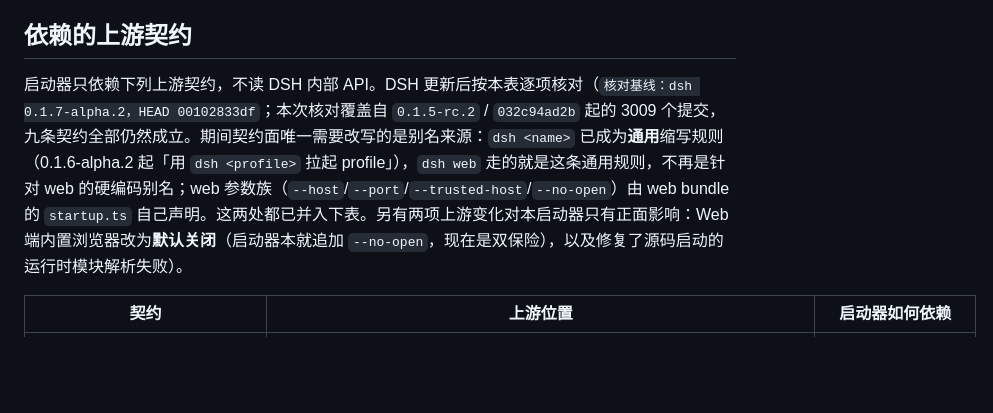
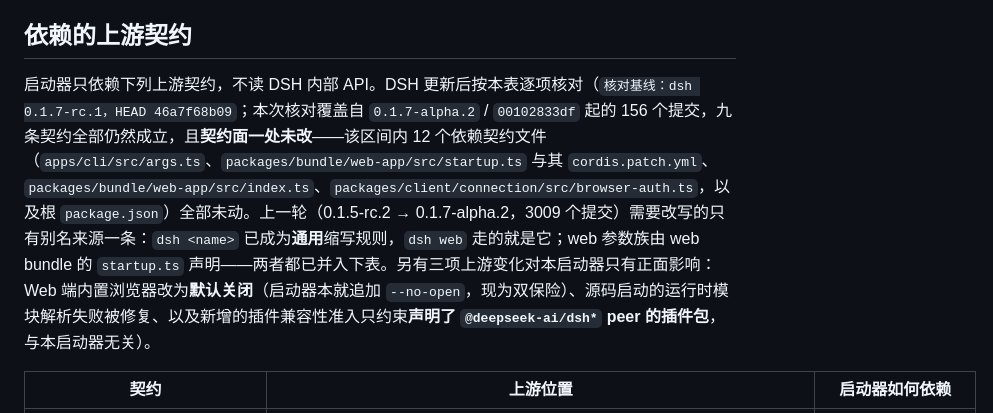
Before and after one commit to zerowlzf/dsh-launcher, a Markdown page: README.md, the part around the change. GitHub-like rendering; blank space fills up the shorter version.

Commit message:
chore(upstream): 契约复核至 dsh 0.1.7-rc.1（契约面一处未改）
九条契约逐条对 dsh 0.1.7-rc.1（HEAD 46a7f68b09，自 0.1.7-alpha.2 / 00102833df
起 156 个提交）复核，全部仍然成立；本次区间内**契约面一处未改**——12 个依赖契约
文件全部未动：`apps/cli/src/args.ts`、`packages/bundle/web-app/src/startup.ts`
与其 `cordis.patch.yml`、`packages/bundle/web-app/src/index.ts`、
`packages/client/connection/src/browser-auth.ts`，以及根 `package.json`。

逐条实测结果（未变）：`dsh <name>` 通用缩写与 web 参数族；`dsh web:` 令牌/就绪
行；`announceReady`；`resolveDistIndex` 与前端包解析锚点；默认 host/port；
`engines.node ^22.19.0 || >=24.0.0`；tsx ESM 源码启动；`dsh --profile desktop`
拒绝；`apps/desktop` 仍 `private: true`；`packageManager pnpm@11.7.0`。

上游两项新变化对本启动器只有正面影响（已记入 README）：源码启动的运行时模块解析
失败被修复；新增的插件兼容性准入只检查 peerDependencies 里以 `@deepseek-ai/dsh`
开头的项，约束的是插件包而非启动器。

```diff
--- a/README.md
+++ b/README.md
@@ -23,7 +23,7 @@
 
 ## 依赖的上游契约
 
-启动器只依赖下列上游契约，不读 DSH 内部 API。DSH 更新后按本表逐项核对（`核对基线：dsh 0.1.7-alpha.2，HEAD 00102833df`；本次核对覆盖自 `0.1.5-rc.2` / `032c94ad2b` 起的 3009 个提交，九条契约全部仍然成立。期间契约面唯一需要改写的是别名来源：`dsh <name>` 已成为**通用**缩写规则（0.1.6-alpha.2 起「用 `dsh <profile>` 拉起 profile」），`dsh web` 走的就是这条通用规则，不再是针对 web 的硬编码别名；web 参数族（`--host`/`--port`/`--trusted-host`/`--no-open`）由 web bundle 的 `startup.ts` 自己声明。这两处都已并入下表。另有两项上游变化对本启动器只有正面影响：Web 端内置浏览器改为**默认关闭**（启动器本就追加 `--no-open`，现在是双保险），以及修复了源码启动的运行时模块解析失败）。
+启动器只依赖下列上游契约，不读 DSH 内部 API。DSH 更新后按本表逐项核对（`核对基线：dsh 0.1.7-rc.1，HEAD 46a7f68b09`；本次核对覆盖自 `0.1.7-alpha.2` / `00102833df` 起的 156 个提交，九条契约全部仍然成立，且**契约面一处未改**——该区间内 12 个依赖契约文件（`apps/cli/src/args.ts`、`packages/bundle/web-app/src/startup.ts` 与其 `cordis.patch.yml`、`packages/bundle/web-app/src/index.ts`、`packages/client/connection/src/browser-auth.ts`，以及根 `package.json`）全部未动。上一轮（0.1.5-rc.2 → 0.1.7-alpha.2，3009 个提交）需要改写的只有别名来源一条：`dsh <name>` 已成为**通用**缩写规则，`dsh web` 走的就是它；web 参数族由 web bundle 的 `startup.ts` 声明——两者都已并入下表。另有三项上游变化对本启动器只有正面影响：Web 端内置浏览器改为**默认关闭**（启动器本就追加 `--no-open`，现为双保险）、源码启动的运行时模块解析失败被修复、以及新增的插件兼容性准入只约束**声明了 `@deepseek-ai/dsh*` peer 的插件包**，与本启动器无关）。
 
 | 契约 | 上游位置 | 启动器如何依赖 |
 |---|---|---|
```
